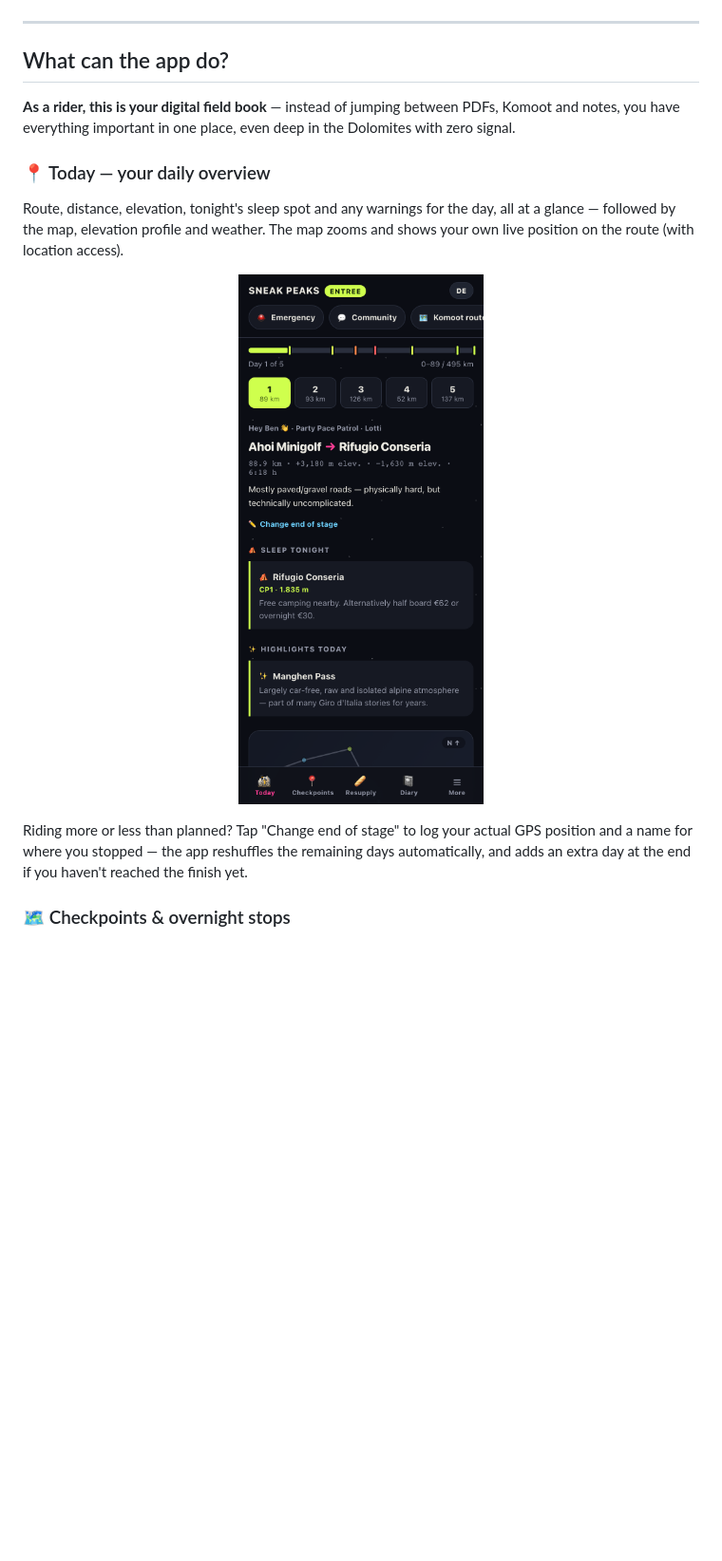
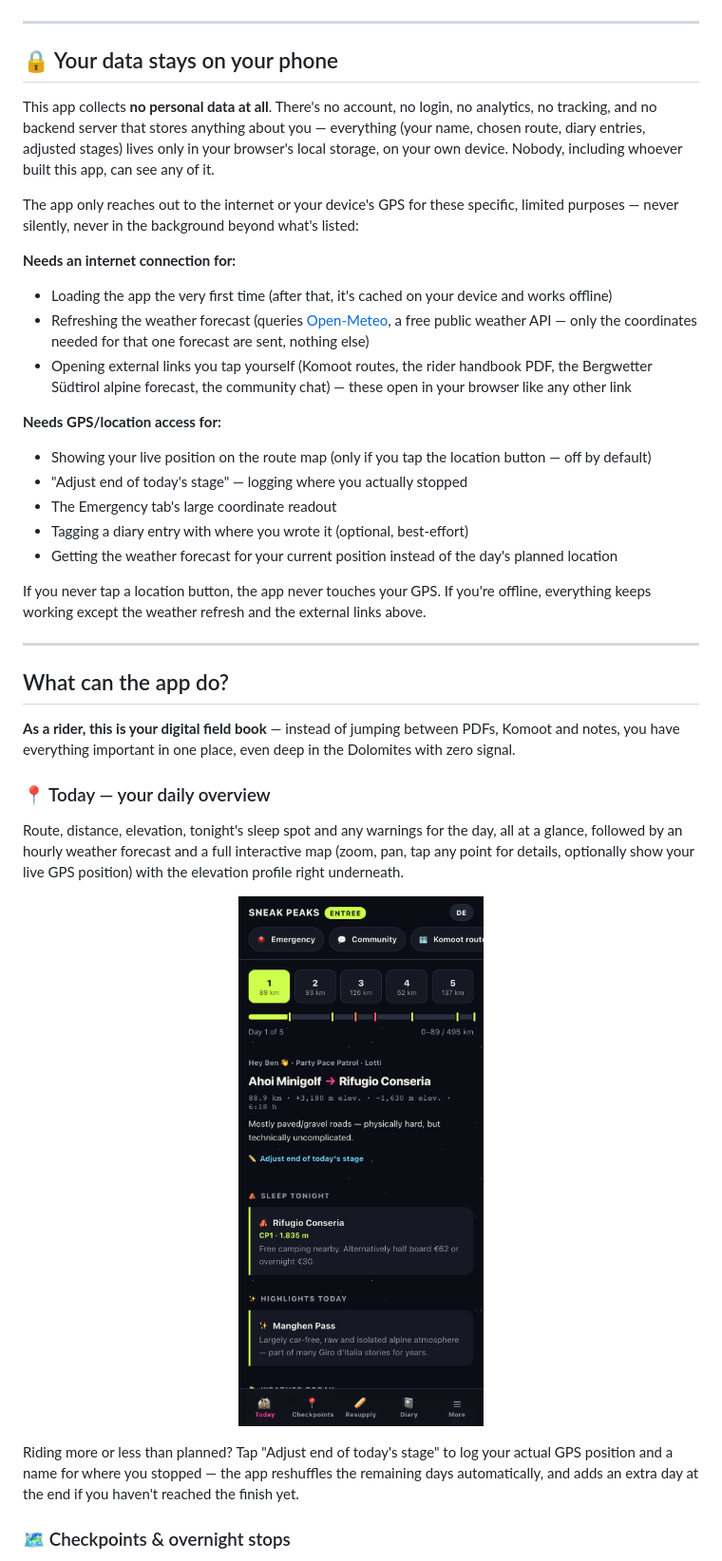
Before and after one commit to benedictgraf/entreeguide, a Markdown page: README.md, the part around one of its changes. Shown at 95% size. Rendered like a GitHub page; pictures changed too: screenshots/03-heute-dashboard.png; blank space fills up the shorter version.

```diff
--- a/README.md
+++ b/README.md
@@ -12,17 +12,39 @@ No sign-up, no server, no ads — everything runs directly on your phone and wor
 
 ---
 
+## 🔒 Your data stays on your phone
+
+This app collects **no personal data at all**. There's no account, no login, no analytics, no tracking, and no backend server that stores anything about you — everything (your name, chosen route, diary entries, adjusted stages) lives only in your browser's local storage, on your own device. Nobody, including whoever built this app, can see any of it.
+
+The app only reaches out to the internet or your device's GPS for these specific, limited purposes — never silently, never in the background beyond what's listed:
+
+**Needs an internet connection for:**
+- Loading the app the very first time (after that, it's cached on your device and works offline)
+- Refreshing the weather forecast (queries [Open-Meteo](https://open-meteo.com), a free public weather API — only the coordinates needed for that one forecast are sent, nothing else)
+- Opening external links you tap yourself (Komoot routes, the rider handbook PDF, the Bergwetter Südtirol alpine forecast, the community chat) — these open in your browser like any other link
+
+**Needs GPS/location access for:**
+- Showing your live position on the route map (only if you tap the location button — off by default)
+- "Adjust end of today's stage" — logging where you actually stopped
+- The Emergency tab's large coordinate readout
+- Tagging a diary entry with where you wrote it (optional, best-effort)
+- Getting the weather forecast for your current position instead of the day's planned location
+
+If you never tap a location button, the app never touches your GPS. If you're offline, everything keeps working except the weather refresh and the external links above.
+
+---
+
 ## What can the app do?
 
 **As a rider, this is your digital field book** — instead of jumping between PDFs, Komoot and notes, you have everything important in one place, even deep in the Dolomites with zero signal.
 
 ### 📍 Today — your daily overview
 
-Route, distance, elevation, tonight's sleep spot and any warnings for the day, all at a glance — followed by the map, elevation profile and weather. The map zooms and shows your own live position on the route (with location access).
+Route, distance, elevation, tonight's sleep spot and any warnings for the day, all at a glance, followed by an hourly weather forecast and a full interactive map (zoom, pan, tap any point for details, optionally show your live GPS position) with the elevation profile right underneath.
 
 <p align="center"><img src="screenshots/03-heute-dashboard.png" width="280" alt="Today tab"></p>
 
-Riding more or less than planned? Tap "Change end of stage" to log your actual GPS position and a name for where you stopped — the app reshuffles the remaining days automatically, and adds an extra day at the end if you haven't reached the finish yet.
+Riding more or less than planned? Tap "Adjust end of today's stage" to log your actual GPS position and a name for where you stopped — the app reshuffles the remaining days automatically, and adds an extra day at the end if you haven't reached the finish yet.
 
 ### 🗺️ Checkpoints & overnight stops
 
```
Also changed, not shown: other parts of README.md (+20 -5 lines).
